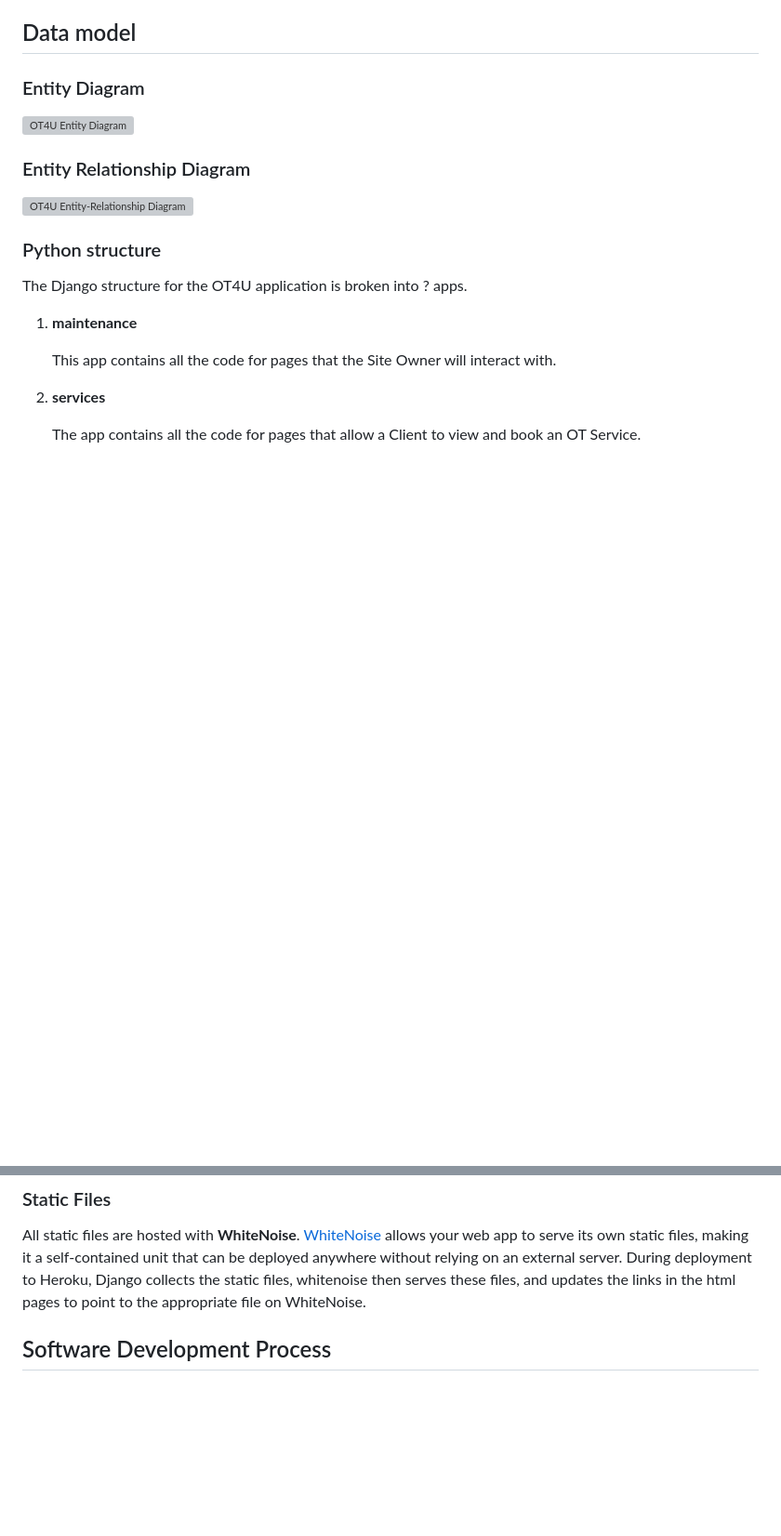
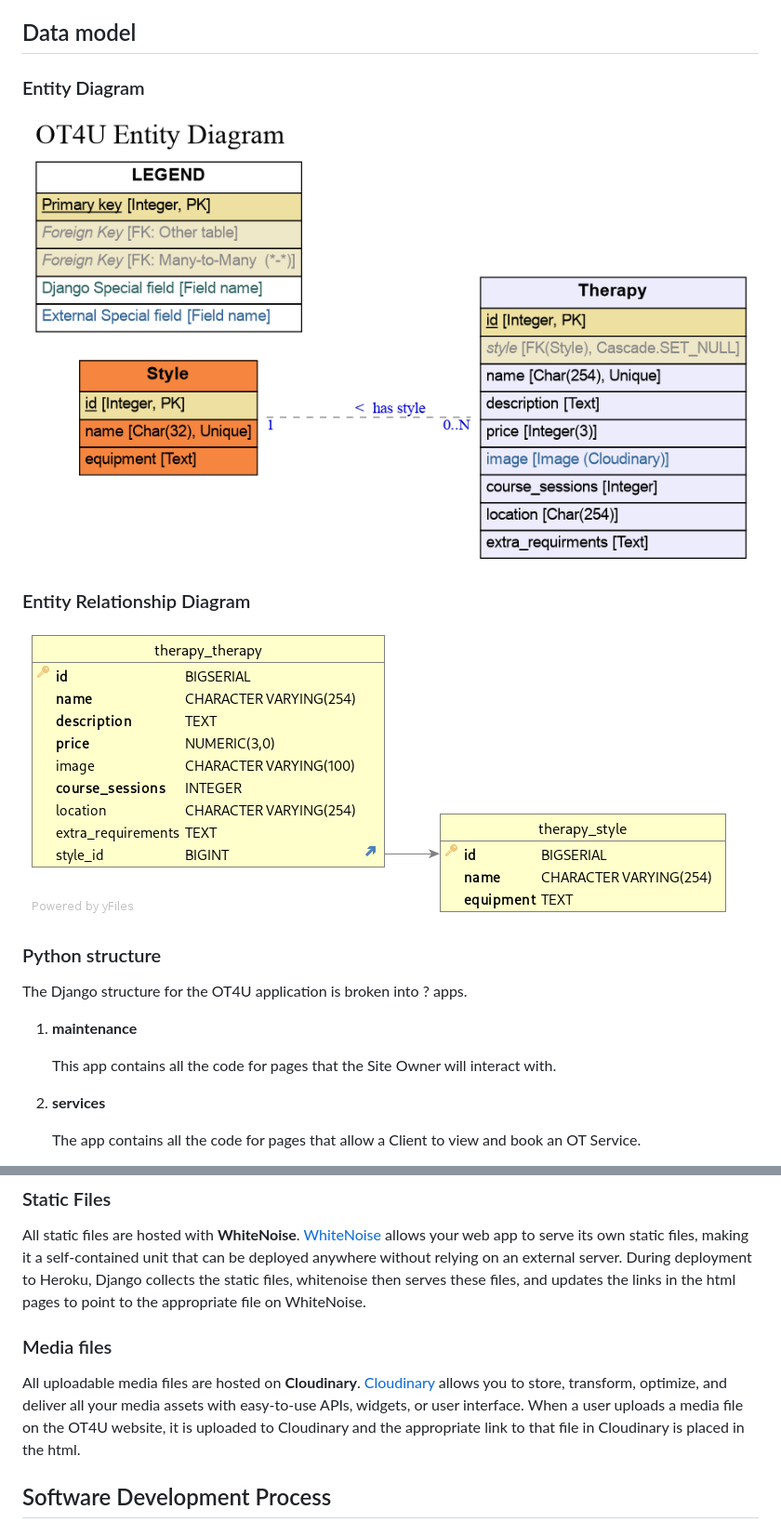
Before and after one commit to Liz-Conway/OT4All, a Markdown page: README.md, 2 parts joined by grey strips. Shown at 93% size. Rendered like a GitHub page; pictures changed too: documentation/entity-relation/entity-diagram.png (added), documentation/entity-relation/entity-relationship-diagram.png (added); blank space fills up the shorter version; grey boxes are pictures that could not be loaded.

Commit message:
DOC: Add Data Model diagrams
Entity Diagram
Entity Relationship Diagram

```diff
--- a/README.md
+++ b/README.md
@@ -304,11 +304,11 @@ When filling a form in the OT4U application, the user can reset the form.  This
 
 ### Entity Diagram
 <a id="entity-diagram"></a>
-![OT4U Entity Diagram](documentation/entity-relationship/entity-diagram.png)
+![OT4U Entity Diagram](documentation/entity-relation/entity-diagram.png)
 
 ### Entity Relationship Diagram
 <a id="erd"></a>
-![OT4U Entity-Relationship Diagram](documentation/entity-relationship/entity-relationship-diagram.png)
+![OT4U Entity-Relationship Diagram](documentation/entity-relation/entity-relationship-diagram.png)
 
 ### Python structure
 <a id="python-structure"></a>
@@ -467,6 +467,8 @@ The favicon for the OT4U project was created using [Real Favicon Generator](http
 ### Static Files
 All static files are hosted with **WhiteNoise**.  [WhiteNoise](http://whitenoise.evans.io/en/stable/django.html) allows your web app to serve its own static files, making it a self-contained unit that can be deployed anywhere without relying on an external server.  During deployment to Heroku, Django collects the static files, whitenoise then serves these files, and updates the links in the html pages to point to the appropriate file on WhiteNoise.
 
+### Media files
+All uploadable media files are hosted on **Cloudinary**.  [Cloudinary](https://cloudinary.com/) allows you to store, transform, optimize, and deliver all your media assets with easy-to-use APIs, widgets, or user interface.  When a user uploads a media file on the OT4U website, it is uploaded to Cloudinary and the appropriate link to that file in Cloudinary is placed in the html.
 
 ## Software Development Process
 
```
Also changed, not shown: 2 other files.
